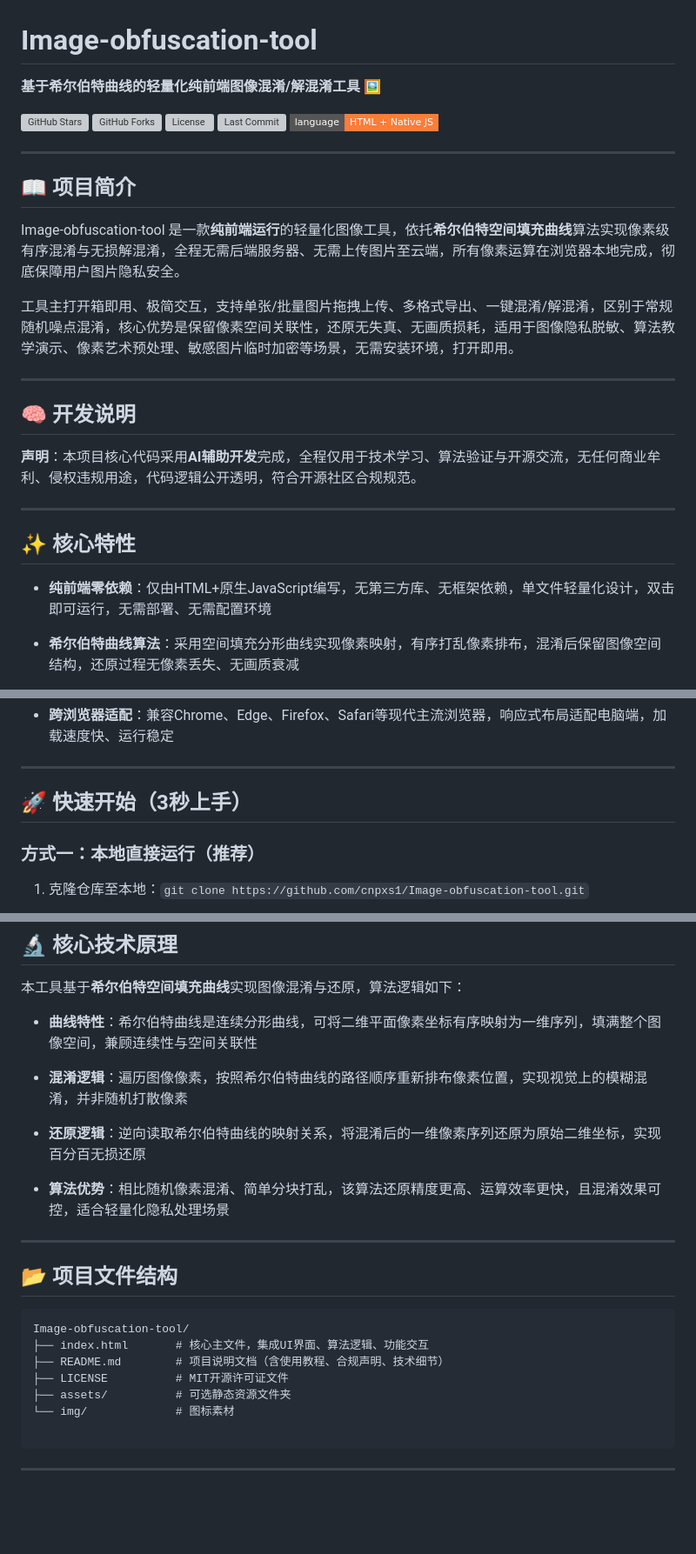
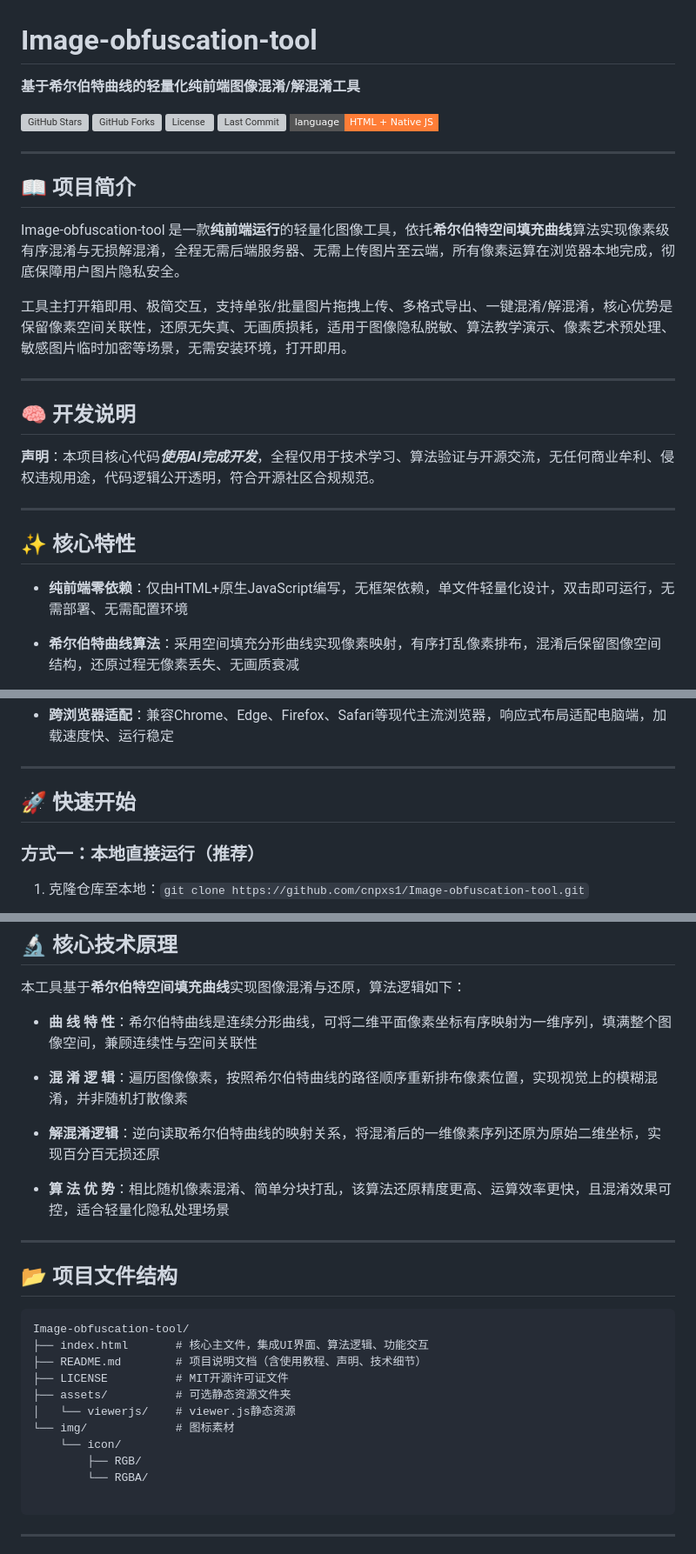
Before and after one commit to cnpxs1/Image_obfuscation_tool, a Markdown page: README.md, 3 parts joined by grey strips. Shown at 87% size. GitHub-like rendering; badges without logos; blank space fills up the shorter version; grey boxes are pictures that could not be loaded.

Commit message:
修改README文件部分内容

````diff
--- a/README.md
+++ b/README.md
@@ -1,6 +1,6 @@
 # Image-obfuscation-tool
 
-**基于希尔伯特曲线的轻量化纯前端图像混淆/解混淆工具** 🖼️
+**基于希尔伯特曲线的轻量化纯前端图像混淆/解混淆工具**
 
 ![GitHub Stars](https://img.shields.io/github/stars/cnpxs1/Image-obfuscation-tool?style=flat-square) ![GitHub Forks](https://img.shields.io/github/forks/cnpxs1/Image-obfuscation-tool?style=flat-square) ![License](https://img.shields.io/github/license/cnpxs1/Image-obfuscation-tool?style=flat-square) ![Last Commit](https://img.shields.io/github/last-commit/cnpxs1/Image-obfuscation-tool?style=flat-square) ![HTML](https://img.shields.io/badge/language-HTML%20%2B%20Native%20JS-orange?style=flat-square)
 
@@ -10,19 +10,19 @@
 
 Image-obfuscation-tool 是一款**纯前端运行**的轻量化图像工具，依托**希尔伯特空间填充曲线**算法实现像素级有序混淆与无损解混淆，全程无需后端服务器、无需上传图片至云端，所有像素运算在浏览器本地完成，彻底保障用户图片隐私安全。
 
-工具主打开箱即用、极简交互，支持单张/批量图片拖拽上传、多格式导出、一键混淆/解混淆，区别于常规随机噪点混淆，核心优势是保留像素空间关联性，还原无失真、无画质损耗，适用于图像隐私脱敏、算法教学演示、像素艺术预处理、敏感图片临时加密等场景，无需安装环境，打开即用。
+工具主打开箱即用、极简交互，支持单张/批量图片拖拽上传、多格式导出、一键混淆/解混淆，核心优势是保留像素空间关联性，还原无失真、无画质损耗，适用于图像隐私脱敏、算法教学演示、像素艺术预处理、敏感图片临时加密等场景，无需安装环境，打开即用。
 
 ---
 
 ## 🧠 开发说明
 
-**声明**：本项目核心代码采用**AI辅助开发**完成，全程仅用于技术学习、算法验证与开源交流，无任何商业牟利、侵权违规用途，代码逻辑公开透明，符合开源社区合规规范。
+**声明**：本项目核心代码***使用AI完成开发***，全程仅用于技术学习、算法验证与开源交流，无任何商业牟利、侵权违规用途，代码逻辑公开透明，符合开源社区合规规范。
 
 ---
 
 ## ✨ 核心特性
 
-- **纯前端零依赖**：仅由HTML+原生JavaScript编写，无第三方库、无框架依赖，单文件轻量化设计，双击即可运行，无需部署、无需配置环境
+- **纯前端零依赖**：仅由HTML+原生JavaScript编写，无框架依赖，单文件轻量化设计，双击即可运行，无需部署、无需配置环境
 
 - **希尔伯特曲线算法**：采用空间填充分形曲线实现像素映射，有序打乱像素排布，混淆后保留图像空间结构，还原过程无像素丢失、无画质衰减
 
@@ -38,7 +38,7 @@ Image-obfuscation-tool 是一款**纯前端运行**的轻量化图像工具，
 
 ---
 
-## 🚀 快速开始（3秒上手）
+## 🚀 快速开始
 
 ### 方式一：本地直接运行（推荐）
 
@@ -90,13 +90,13 @@ Image-obfuscation-tool 是一款**纯前端运行**的轻量化图像工具，
 
 本工具基于**希尔伯特空间填充曲线**实现图像混淆与还原，算法逻辑如下：
 
-- **曲线特性**：希尔伯特曲线是连续分形曲线，可将二维平面像素坐标有序映射为一维序列，填满整个图像空间，兼顾连续性与空间关联性
+- **曲 线 特 性**：希尔伯特曲线是连续分形曲线，可将二维平面像素坐标有序映射为一维序列，填满整个图像空间，兼顾连续性与空间关联性
 
-- **混淆逻辑**：遍历图像像素，按照希尔伯特曲线的路径顺序重新排布像素位置，实现视觉上的模糊混淆，并非随机打散像素
+- **混 淆 逻 辑**：遍历图像像素，按照希尔伯特曲线的路径顺序重新排布像素位置，实现视觉上的模糊混淆，并非随机打散像素
 
-- **还原逻辑**：逆向读取希尔伯特曲线的映射关系，将混淆后的一维像素序列还原为原始二维坐标，实现百分百无损还原
+- **解混淆逻辑**：逆向读取希尔伯特曲线的映射关系，将混淆后的一维像素序列还原为原始二维坐标，实现百分百无损还原
 
-- **算法优势**：相比随机像素混淆、简单分块打乱，该算法还原精度更高、运算效率更快，且混淆效果可控，适合轻量化隐私处理场景
+- **算 法 优 势**：相比随机像素混淆、简单分块打乱，该算法还原精度更高、运算效率更快，且混淆效果可控，适合轻量化隐私处理场景
 
 ---
 
@@ -105,10 +105,14 @@ Image-obfuscation-tool 是一款**纯前端运行**的轻量化图像工具，
 ```plaintext
 Image-obfuscation-tool/
 ├── index.html       # 核心主文件，集成UI界面、算法逻辑、功能交互
-├── README.md        # 项目说明文档（含使用教程、合规声明、技术细节）
+├── README.md        # 项目说明文档（含使用教程、声明、技术细节）
 ├── LICENSE          # MIT开源许可证文件
 ├── assets/          # 可选静态资源文件夹
+│   └── viewerjs/    # viewer.js静态资源
 └── img/             # 图标素材
+    └── icon/
+        ├── RGB/
+        └── RGBA/
 
 ```
 
````
Also changed, not shown: other parts of README.md (+1 -1 lines).
